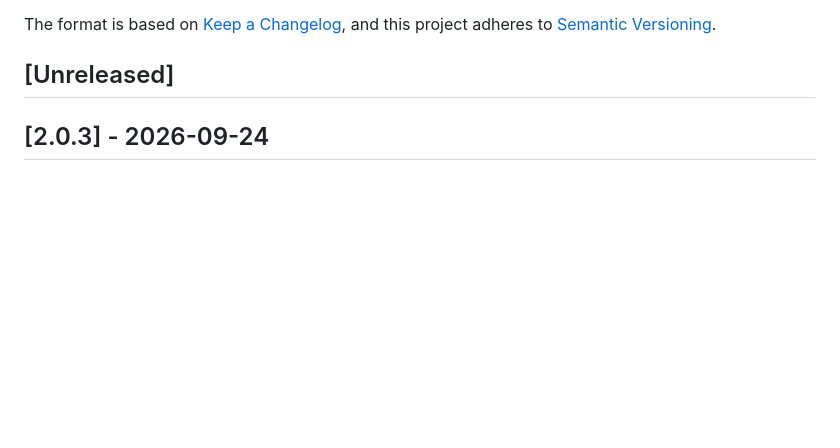
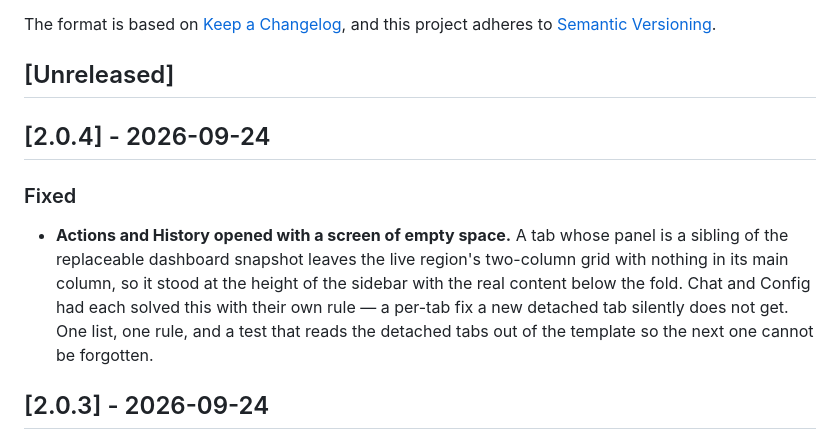
Before and after one commit to sovereignalmida/planet-express, a Markdown page: CHANGELOG.md, the part around the change. Rendered like a GitHub page; blank space fills up the shorter version.

Commit message:
docs: changelog for 2.0.4
Co-Authored-By: Claude Opus 5 <noreply@anthropic.com>

```diff
--- a/CHANGELOG.md
+++ b/CHANGELOG.md
@@ -6,6 +6,16 @@ The format is based on [Keep a Changelog](https://keepachangelog.com/en/1.0.0/),
 and this project adheres to [Semantic Versioning](https://semver.org/spec/v2.0.0.html).
 
 ## [Unreleased]
+
+## [2.0.4] - 2026-09-24
+
+### Fixed
+- **Actions and History opened with a screen of empty space.** A tab whose panel is a sibling of
+  the replaceable dashboard snapshot leaves the live region's two-column grid with nothing in its
+  main column, so it stood at the height of the sidebar with the real content below the fold. Chat
+  and Config had each solved this with their own rule — a per-tab fix a new detached tab silently
+  does not get. One list, one rule, and a test that reads the detached tabs out of the template so
+  the next one cannot be forgotten.
 
 ## [2.0.3] - 2026-09-24
 
```
Also changed, not shown: README.md (+1 -1 lines).
